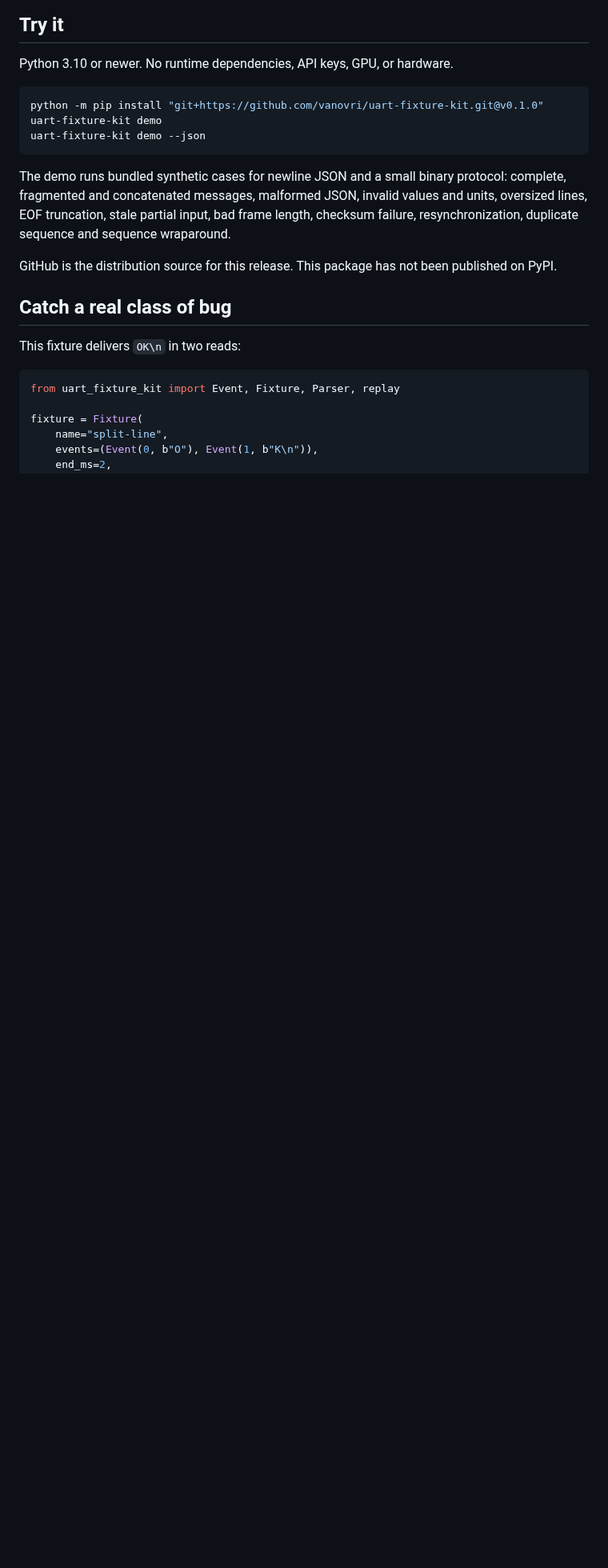
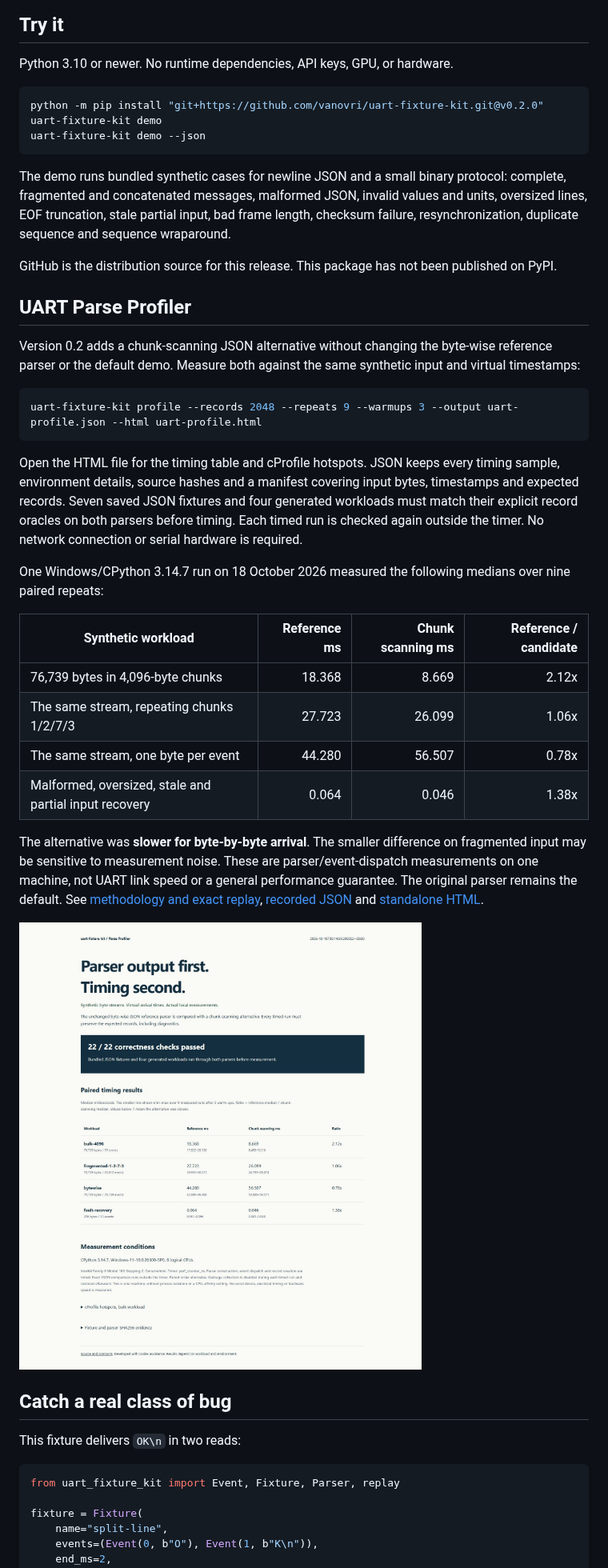
Before and after one commit to vanovri/uart-fixture-kit, a Markdown page: README.md, the part around one of its changes. Shown at 80% size. Drawn GitHub-style; pictures changed too: docs/profile-preview.png (added); blank space fills up the shorter version.

Commit message:
Add correctness-gated UART parser profiling with recorded timings (#1)

````diff
--- a/README.md
+++ b/README.md
@@ -11,7 +11,7 @@ A serial read can return half a message, several messages, or noise followed by
 Python 3.10 or newer. No runtime dependencies, API keys, GPU, or hardware.
 
 ```console
-python -m pip install "git+https://github.com/vanovri/uart-fixture-kit.git@v0.1.0"
+python -m pip install "git+https://github.com/vanovri/uart-fixture-kit.git@v0.2.0"
 uart-fixture-kit demo
 uart-fixture-kit demo --json
 ```
@@ -19,6 +19,29 @@ uart-fixture-kit demo --json
 The demo runs bundled synthetic cases for newline JSON and a small binary protocol: complete, fragmented and concatenated messages, malformed JSON, invalid values and units, oversized lines, EOF truncation, stale partial input, bad frame length, checksum failure, resynchronization, duplicate sequence and sequence wraparound.
 
 GitHub is the distribution source for this release. This package has not been published on PyPI.
+
+## UART Parse Profiler
+
+Version 0.2 adds a chunk-scanning JSON alternative without changing the byte-wise reference parser or the default demo. Measure both against the same synthetic input and virtual timestamps:
+
+```console
+uart-fixture-kit profile --records 2048 --repeats 9 --warmups 3 --output uart-profile.json --html uart-profile.html
+```
+
+Open the HTML file for the timing table and cProfile hotspots. JSON keeps every timing sample, environment details, source hashes and a manifest covering input bytes, timestamps and expected records. Seven saved JSON fixtures and four generated workloads must match their explicit record oracles on both parsers before timing. Each timed run is checked again outside the timer. No network connection or serial hardware is required.
+
+One Windows/CPython 3.14.7 run on 18 October 2026 measured the following medians over nine paired repeats:
+
+| Synthetic workload | Reference ms | Chunk scanning ms | Reference / candidate |
+| --- | ---: | ---: | ---: |
+| 76,739 bytes in 4,096-byte chunks | 18.368 | 8.669 | 2.12x |
+| The same stream, repeating chunks 1/2/7/3 | 27.723 | 26.099 | 1.06x |
+| The same stream, one byte per event | 44.280 | 56.507 | 0.78x |
+| Malformed, oversized, stale and partial input recovery | 0.064 | 0.046 | 1.38x |
+
+The alternative was **slower for byte-by-byte arrival**. The smaller difference on fragmented input may be sensitive to measurement noise. These are parser/event-dispatch measurements on one machine, not UART link speed or a general performance guarantee. The original parser remains the default. See [methodology and exact replay](docs/PROFILING.md), [recorded JSON](docs/profile-sample.json) and [standalone HTML](docs/profile-sample.html).
+
+![Actual local profile report, including the slower byte-wise case](docs/profile-preview.png)
 
 ## Catch a real class of bug
 
````
Also changed, not shown: other parts of README.md (+2 -0 lines), CHANGELOG.md (+6 -0 lines), docs/PROFILING.md (added, +42 -0 lines), 11 other files.
